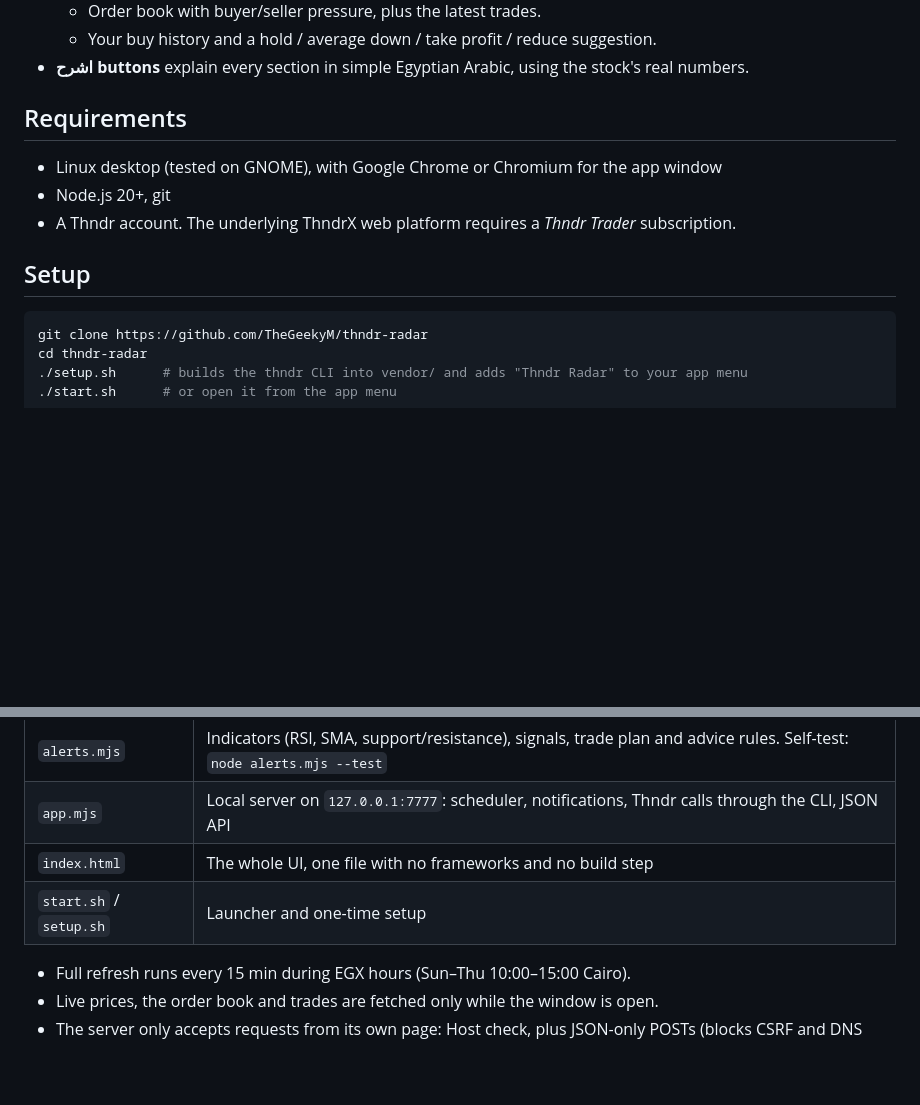
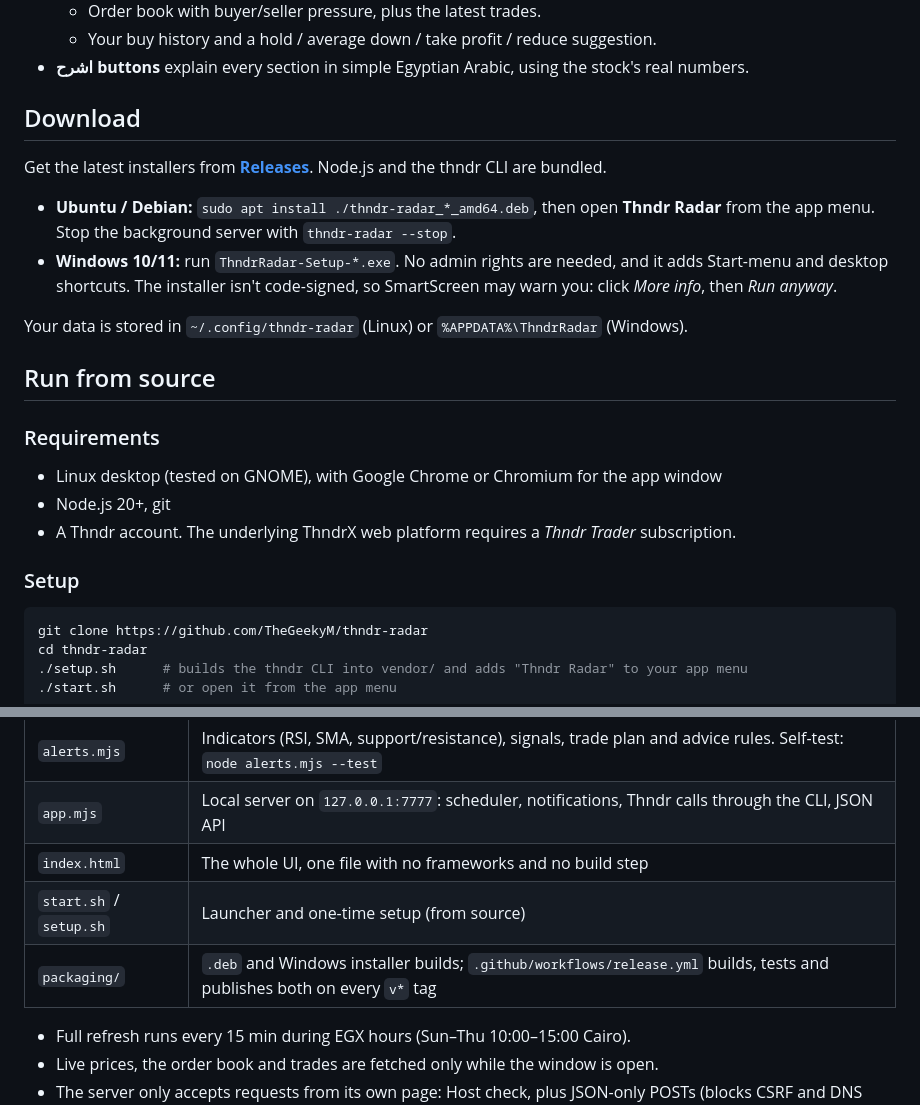
Before and after one commit to TheGeekyM/thndr-radar, a Markdown page: README.md, 2 parts joined by grey strips. Rendered like a GitHub page; blank space fills up the shorter version.

````diff
--- a/README.md
+++ b/README.md
@@ -29,13 +29,24 @@
   - Your buy history and a hold / average down / take profit / reduce suggestion.
 - **اشرح buttons** explain every section in simple Egyptian Arabic, using the stock's real numbers.
 
-## Requirements
+## Download
+
+Get the latest installers from **[Releases](https://github.com/TheGeekyM/thndr-radar/releases/latest)**. Node.js and the thndr CLI are bundled.
+
+- **Ubuntu / Debian:** `sudo apt install ./thndr-radar_*_amd64.deb`, then open **Thndr Radar** from the app menu. Stop the background server with `thndr-radar --stop`.
+- **Windows 10/11:** run `ThndrRadar-Setup-*.exe`. No admin rights are needed, and it adds Start-menu and desktop shortcuts. The installer isn't code-signed, so SmartScreen may warn you: click *More info*, then *Run anyway*.
+
+Your data is stored in `~/.config/thndr-radar` (Linux) or `%APPDATA%\ThndrRadar` (Windows).
+
+## Run from source
+
+### Requirements
 
 - Linux desktop (tested on GNOME), with Google Chrome or Chromium for the app window
 - Node.js 20+, git
 - A Thndr account. The underlying ThndrX web platform requires a *Thndr Trader* subscription.
 
-## Setup
+### Setup
 
 ```sh
 git clone https://github.com/TheGeekyM/thndr-radar
@@ -71,7 +82,8 @@ Put your bot token and chat id in `config.json` (created on first run):
 | `alerts.mjs` | Indicators (RSI, SMA, support/resistance), signals, trade plan and advice rules. Self-test: `node alerts.mjs --test` |
 | `app.mjs` | Local server on `127.0.0.1:7777`: scheduler, notifications, Thndr calls through the CLI, JSON API |
 | `index.html` | The whole UI, one file with no frameworks and no build step |
-| `start.sh` / `setup.sh` | Launcher and one-time setup |
+| `start.sh` / `setup.sh` | Launcher and one-time setup (from source) |
+| `packaging/` | `.deb` and Windows installer builds; `.github/workflows/release.yml` builds, tests and publishes both on every `v*` tag |
 
 - Full refresh runs every 15 min during EGX hours (Sun–Thu 10:00–15:00 Cairo).
 - Live prices, the order book and trades are fetched only while the window is open.
````
Also changed, not shown: other parts of README.md (+1 -1 lines), packaging/icon-256.png (added), 11 other files.
